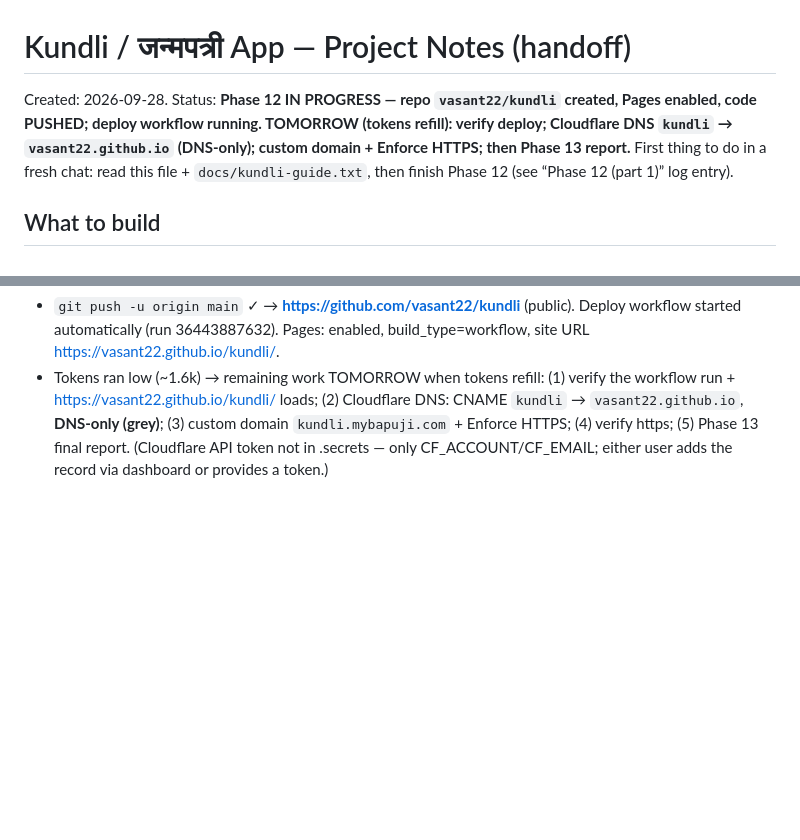
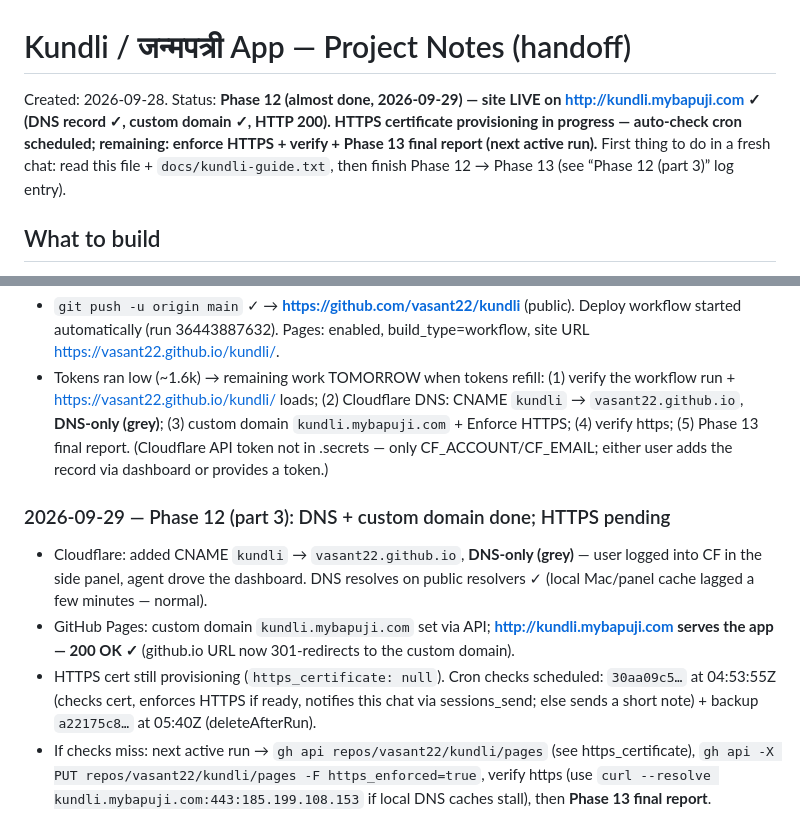
Before and after one commit to vasant22/kundli, a Markdown page: NOTES.md, 2 parts joined by grey strips. GitHub-like rendering; blank space fills up the shorter version.

Commit message:
Notes: DNS + custom domain done; site live on http://kundli.mybapuji.com; HTTPS pending

```diff
--- a/NOTES.md
+++ b/NOTES.md
@@ -1,7 +1,7 @@
 # Kundli / जन्मपत्री App — Project Notes (handoff)
 
-Created: 2026-09-28. Status: **Phase 12 IN PROGRESS — repo `vasant22/kundli` created, Pages enabled, code PUSHED; deploy workflow running. TOMORROW (tokens refill): verify deploy; Cloudflare DNS `kundli` → `vasant22.github.io` (DNS-only); custom domain + Enforce HTTPS; then Phase 13 report.**
-First thing to do in a fresh chat: read this file + `docs/kundli-guide.txt`, then finish Phase 12 (see “Phase 12 (part 1)” log entry).
+Created: 2026-09-28. Status: **Phase 12 (almost done, 2026-09-29) — site LIVE on http://kundli.mybapuji.com ✓ (DNS record ✓, custom domain ✓, HTTP 200). HTTPS certificate provisioning in progress — auto-check cron scheduled; remaining: enforce HTTPS + verify + Phase 13 final report (next active run).**
+First thing to do in a fresh chat: read this file + `docs/kundli-guide.txt`, then finish Phase 12 → Phase 13 (see “Phase 12 (part 3)” log entry).
 
 ## What to build
 Static, browser-only Vedic "Kundli / Birth Chart" web app for mybapuji.com.
@@ -131,3 +131,9 @@ Hard requirements (summary):
 - GitHub login completed as **vasant22** (token scopes: gist, read:org, repo, **workflow**). ⚠️ NOTE: the “Authorize github” button on the device-consent page did NOT respond to automation; the user's own code entry + click made it work — ask the user for that step if auth is ever needed again.
 - `git push -u origin main` ✓ → **https://github.com/vasant22/kundli** (public). Deploy workflow started automatically (run 36443887632). Pages: enabled, build_type=workflow, site URL https://vasant22.github.io/kundli/.
 - Tokens ran low (~1.6k) → remaining work TOMORROW when tokens refill: (1) verify the workflow run + https://vasant22.github.io/kundli/ loads; (2) Cloudflare DNS: CNAME `kundli` → `vasant22.github.io`, **DNS-only (grey)**; (3) custom domain `kundli.mybapuji.com` + Enforce HTTPS; (4) verify https; (5) Phase 13 final report. (Cloudflare API token not in .secrets — only CF_ACCOUNT/CF_EMAIL; either user adds the record via dashboard or provides a token.)
+
+### 2026-09-29 — Phase 12 (part 3): DNS + custom domain done; HTTPS pending
+- Cloudflare: added CNAME `kundli` → `vasant22.github.io`, **DNS-only (grey)** — user logged into CF in the side panel, agent drove the dashboard. DNS resolves on public resolvers ✓ (local Mac/panel cache lagged a few minutes — normal).
+- GitHub Pages: custom domain `kundli.mybapuji.com` set via API; **http://kundli.mybapuji.com serves the app — 200 OK ✓** (github.io URL now 301-redirects to the custom domain).
+- HTTPS cert still provisioning (`https_certificate: null`). Cron checks scheduled: `30aa09c5…` at 04:53:55Z (checks cert, enforces HTTPS if ready, notifies this chat via sessions_send; else sends a short note) + backup `a22175c8…` at 05:40Z (deleteAfterRun).
+- If checks miss: next active run → `gh api repos/vasant22/kundli/pages` (see https_certificate), `gh api -X PUT repos/vasant22/kundli/pages -F https_enforced=true`, verify https (use `curl --resolve kundli.mybapuji.com:443:185.199.108.153` if local DNS caches stall), then **Phase 13 final report**.
```
